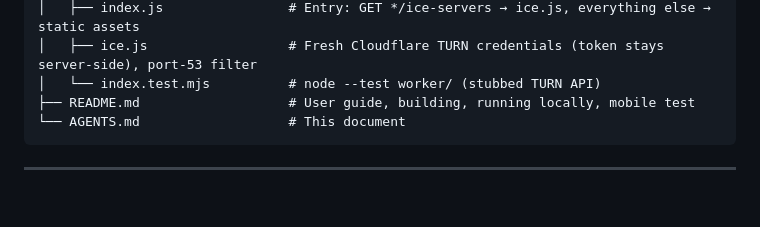
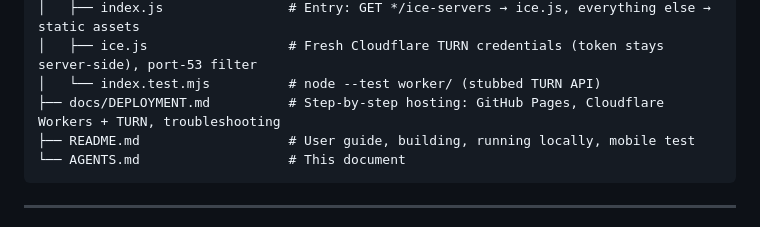
Before and after one commit to matheussecundo/dchat, a Markdown page: AGENTS.md, the part around the change. GitHub-like rendering; blank space fills up the shorter version.

````diff
--- a/AGENTS.md
+++ b/AGENTS.md
@@ -128,6 +128,7 @@ dchat/
 │   ├── index.js                # Entry: GET */ice-servers → ice.js, everything else → static assets
 │   ├── ice.js                  # Fresh Cloudflare TURN credentials (token stays server-side), port-53 filter
 │   └── index.test.mjs          # node --test worker/ (stubbed TURN API)
+├── docs/DEPLOYMENT.md          # Step-by-step hosting: GitHub Pages, Cloudflare Workers + TURN, troubleshooting
 ├── README.md                   # User guide, building, running locally, mobile test
 └── AGENTS.md                   # This document
 ```
````
Also changed, not shown: README.md (+2 -0 lines), docs/DEPLOYMENT.md (added, +161 -0 lines).
